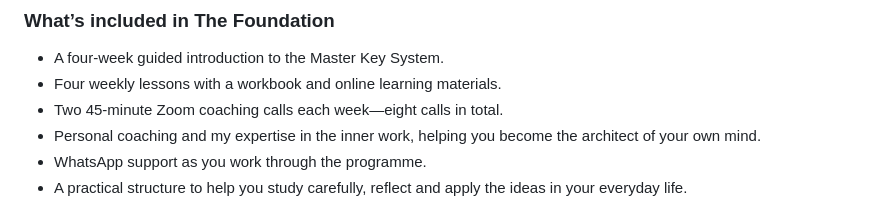
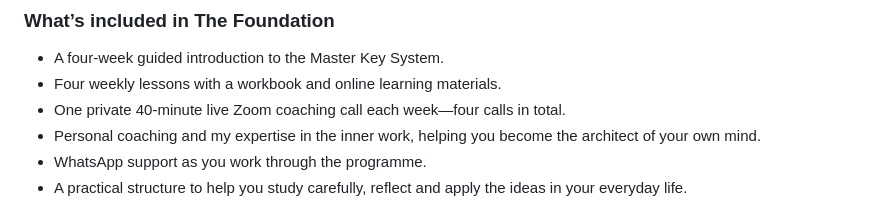
Before and after one commit to toslondon9-maker/toslondon9-maker.github.io, a Markdown page: content/insights-article-foundation-restart.md, the part around the change. Rendered like a GitHub page.

Commit message:
Align Foundation copy and tests: content/insights-article-foundation-restart.md

```diff
--- a/content/insights-article-foundation-restart.md
+++ b/content/insights-article-foundation-restart.md
@@ -59,7 +59,7 @@ If your life feels far from where you hoped it would be, that does not mean your
 
 - A four-week guided introduction to the Master Key System.
 - Four weekly lessons with a workbook and online learning materials.
-- Two 45-minute Zoom coaching calls each week—eight calls in total.
+- One private 40-minute live Zoom coaching call each week—four calls in total.
 - Personal coaching and my expertise in the inner work, helping you become the architect of your own mind.
 - WhatsApp support as you work through the programme.
 - A practical structure to help you study carefully, reflect and apply the ideas in your everyday life.
```
